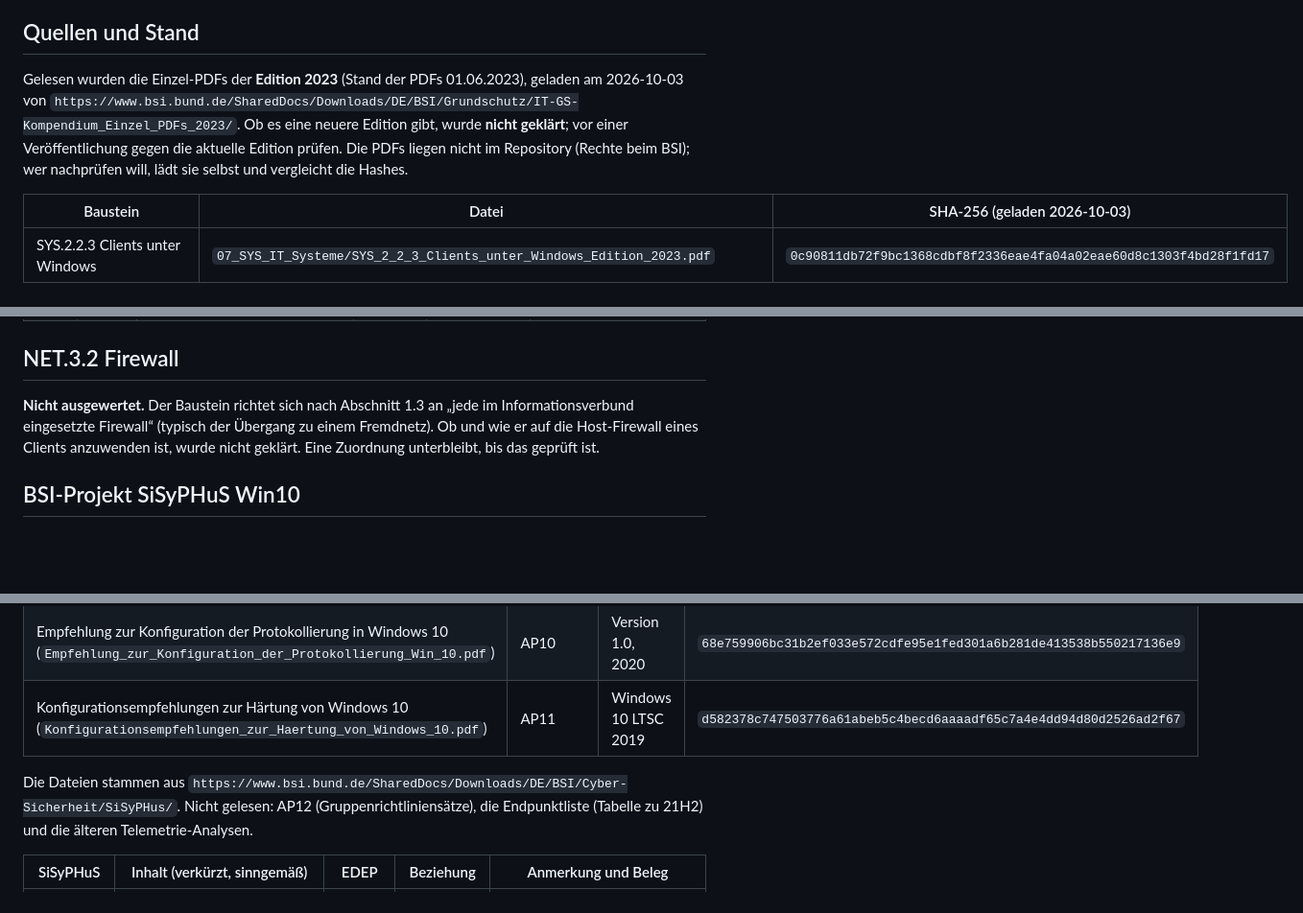
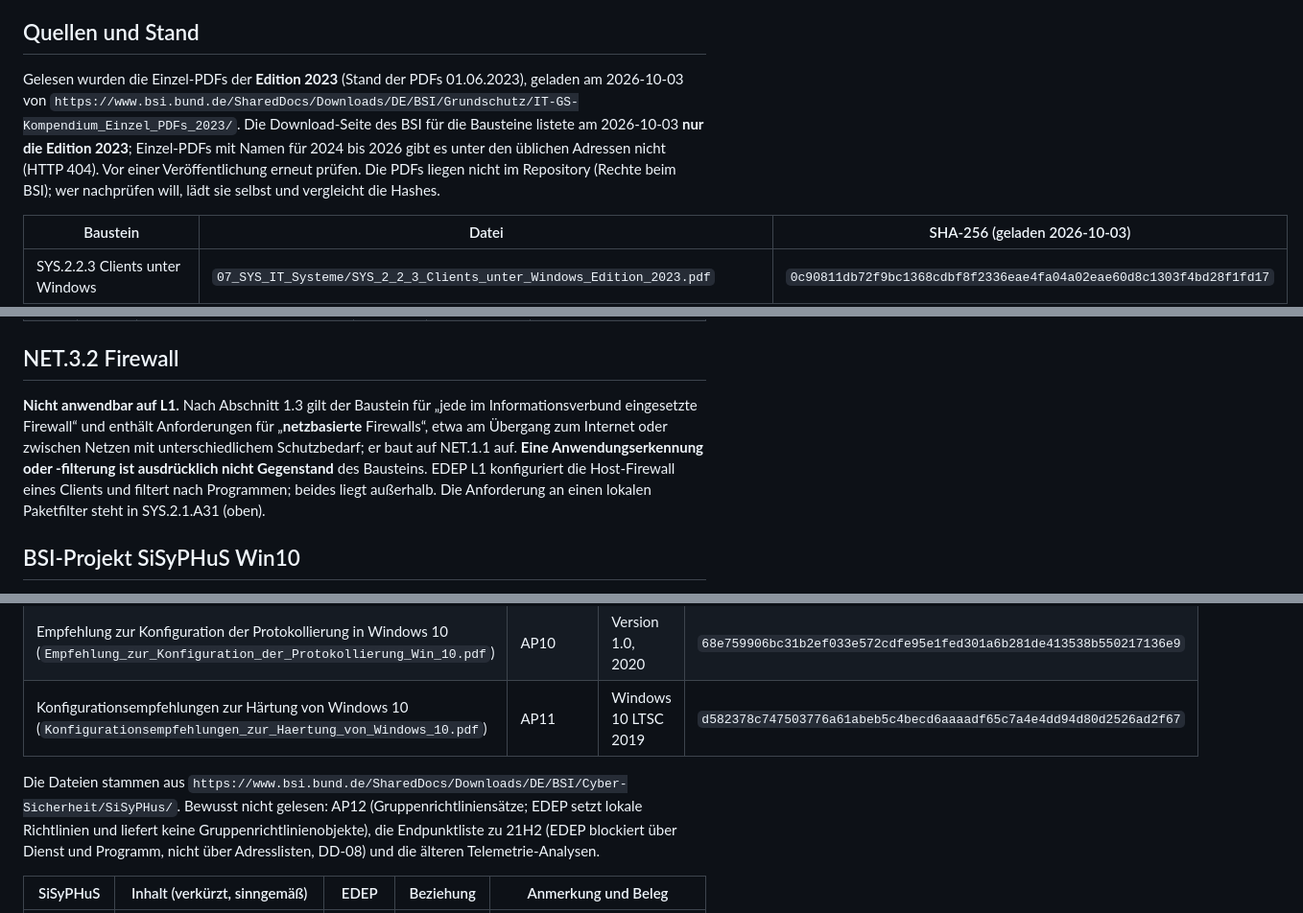
Before and after one commit to AndreZ1971/E.L.L.A.-Defence-Endpoint, a Markdown page: docs/BSI-MAPPING.md, 3 parts joined by grey strips. Shown at 96% size. Rendered like a GitHub page; blank space fills up the shorter version.

Commit message:
BSI-Zuordnung: NET.3.2 eingeordnet, Edition geprüft, AP12 bewusst ausgelassen
- NET.3.2: für netzbasierte Firewalls, Anwendungsfilterung ausdrücklich ausgeschlossen; auf L1 nicht anwendbar
- Edition 2023 war am 2026-10-03 die einzige auf der BSI-Seite gelistete (2024 bis 2026: HTTP 404)
- AP12 und Endpunktliste als bewusst nicht gelesen vermerkt, mit Begründung
- ROADMAP und CHANGELOG nachgezogen

Co-Authored-By: Claude Sonnet 5.5 <noreply@anthropic.com>

```diff
--- a/docs/BSI-MAPPING.md
+++ b/docs/BSI-MAPPING.md
@@ -6,7 +6,7 @@ Diese Datei ordnet EDEP-Anforderungen den Anforderungen des IT-Grundschutz-Kompe
 
 ## Quellen und Stand
 
-Gelesen wurden die Einzel-PDFs der **Edition 2023** (Stand der PDFs 01.06.2023), geladen am 2026-10-03 von `https://www.bsi.bund.de/SharedDocs/Downloads/DE/BSI/Grundschutz/IT-GS-Kompendium_Einzel_PDFs_2023/`. Ob es eine neuere Edition gibt, wurde **nicht geklärt**; vor einer Veröffentlichung gegen die aktuelle Edition prüfen. Die PDFs liegen nicht im Repository (Rechte beim BSI); wer nachprüfen will, lädt sie selbst und vergleicht die Hashes.
+Gelesen wurden die Einzel-PDFs der **Edition 2023** (Stand der PDFs 01.06.2023), geladen am 2026-10-03 von `https://www.bsi.bund.de/SharedDocs/Downloads/DE/BSI/Grundschutz/IT-GS-Kompendium_Einzel_PDFs_2023/`. Die Download-Seite des BSI für die Bausteine listete am 2026-10-03 **nur die Edition 2023**; Einzel-PDFs mit Namen für 2024 bis 2026 gibt es unter den üblichen Adressen nicht (HTTP 404). Vor einer Veröffentlichung erneut prüfen. Die PDFs liegen nicht im Repository (Rechte beim BSI); wer nachprüfen will, lädt sie selbst und vergleicht die Hashes.
 
 | Baustein                                 | Datei                                                                      | SHA-256 (geladen 2026-10-03)                                       |
 | ---------------------------------------- | -------------------------------------------------------------------------- | ------------------------------------------------------------------ |
@@ -70,7 +70,7 @@ Die Anforderungen A5 bis A14 (Änderungsmanagement, Test, Dokumentation) liegen
 
 ## NET.3.2 Firewall
 
-**Nicht ausgewertet.** Der Baustein richtet sich nach Abschnitt 1.3 an „jede im Informationsverbund eingesetzte Firewall“ (typisch der Übergang zu einem Fremdnetz). Ob und wie er auf die Host-Firewall eines Clients anzuwenden ist, wurde nicht geklärt. Eine Zuordnung unterbleibt, bis das geprüft ist.
+**Nicht anwendbar auf L1.** Nach Abschnitt 1.3 gilt der Baustein für „jede im Informationsverbund eingesetzte Firewall“ und enthält Anforderungen für „**netzbasierte** Firewalls“, etwa am Übergang zum Internet oder zwischen Netzen mit unterschiedlichem Schutzbedarf; er baut auf NET.1.1 auf. **Eine Anwendungserkennung oder -filterung ist ausdrücklich nicht Gegenstand** des Bausteins. EDEP L1 konfiguriert die Host-Firewall eines Clients und filtert nach Programmen; beides liegt außerhalb. Die Anforderung an einen lokalen Paketfilter steht in SYS.2.1.A31 (oben).
 
 ## BSI-Projekt SiSyPHuS Win10
 
@@ -82,7 +82,7 @@ SiSyPHuS ist eine vom BSI beauftragte Studie (Auftragnehmer ERNW) zu **Windows 1
 | Empfehlung zur Konfiguration der Protokollierung in Windows 10 (`Empfehlung_zur_Konfiguration_der_Protokollierung_Win_10.pdf`) | AP10 | Version 1.0, 2020 | `68e759906bc31b2ef033e572cdfe95e1fed301a6b281de413538b550217136e9` |
 | Konfigurationsempfehlungen zur Härtung von Windows 10 (`Konfigurationsempfehlungen_zur_Haertung_von_Windows_10.pdf`) | AP11 | Windows 10 LTSC 2019 | `d582378c747503776a61abeb5c4becd6aaaadf65c7a4e4dd94d80d2526ad2f67` |
 
-Die Dateien stammen aus `https://www.bsi.bund.de/SharedDocs/Downloads/DE/BSI/Cyber-Sicherheit/SiSyPHus/`. Nicht gelesen: AP12 (Gruppenrichtliniensätze), die Endpunktliste (Tabelle zu 21H2) und die älteren Telemetrie-Analysen.
+Die Dateien stammen aus `https://www.bsi.bund.de/SharedDocs/Downloads/DE/BSI/Cyber-Sicherheit/SiSyPHus/`. Bewusst nicht gelesen: AP12 (Gruppenrichtliniensätze; EDEP setzt lokale Richtlinien und liefert keine Gruppenrichtlinienobjekte), die Endpunktliste zu 21H2 (EDEP blockiert über Dienst und Programm, nicht über Adresslisten, DD-08) und die älteren Telemetrie-Analysen.
 
 | SiSyPHuS | Inhalt (verkürzt, sinngemäß) | EDEP | Beziehung | Anmerkung und Beleg |
 | --- | --- | --- | --- | --- |
```
Also changed, not shown: CHANGELOG.md (+1 -1 lines), docs/ROADMAP.md (+1 -1 lines).
